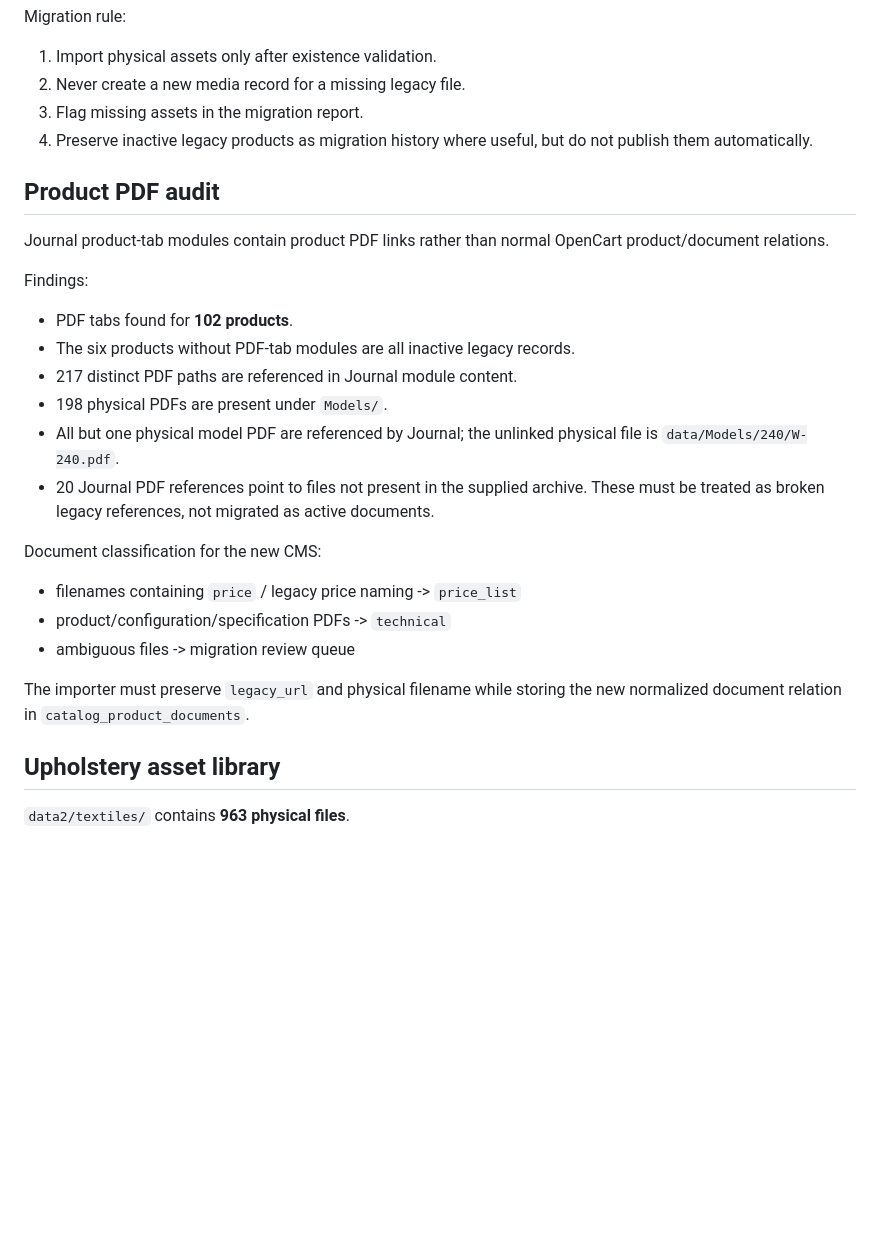
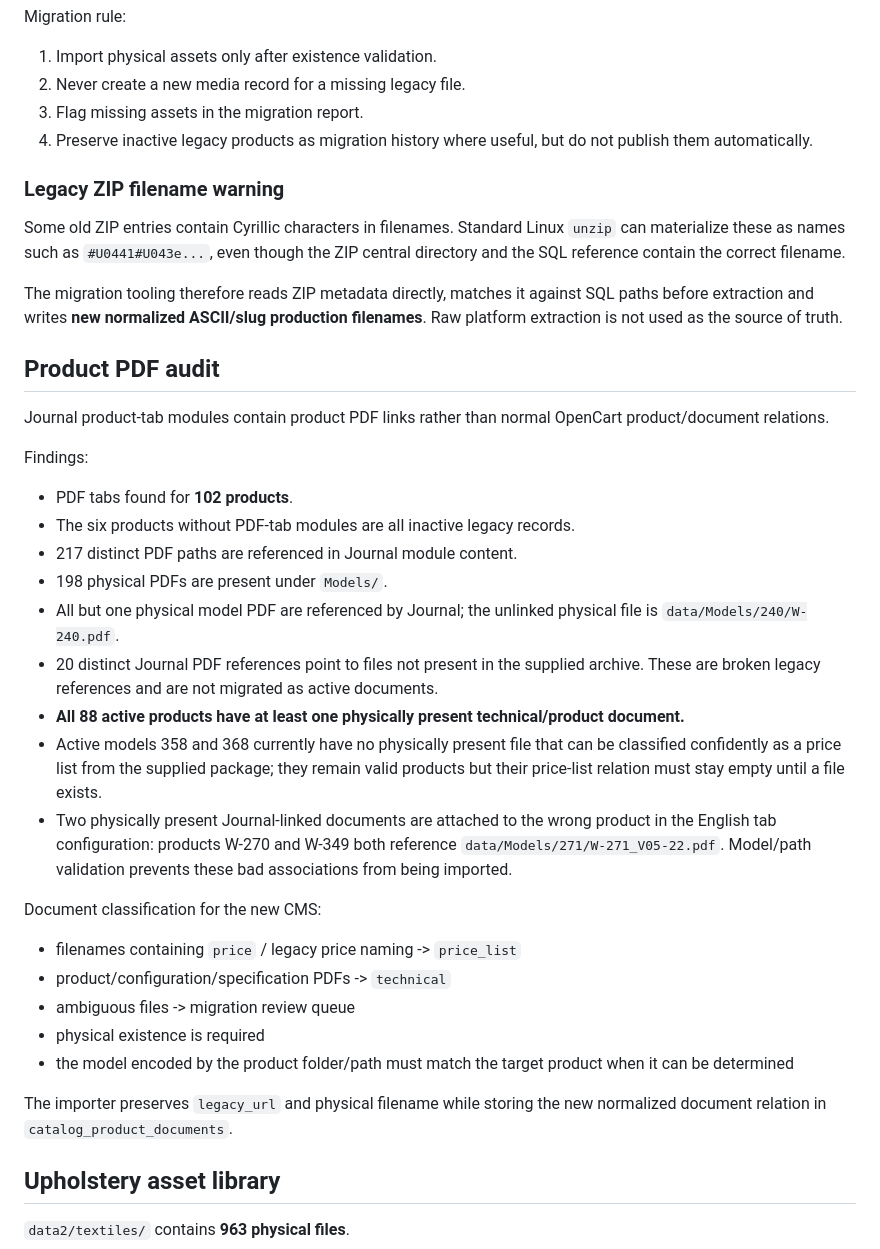
Before and after one commit to vasotohva/welga, a Markdown page: docs/asset-audit.md, the part around the change. Drawn GitHub-style; blank space fills up the shorter version.

Commit message:
Refine document and filename migration audit

```diff
--- a/docs/asset-audit.md
+++ b/docs/asset-audit.md
@@ -44,6 +44,12 @@ Migration rule:
 3. Flag missing assets in the migration report.
 4. Preserve inactive legacy products as migration history where useful, but do not publish them automatically.
 
+### Legacy ZIP filename warning
+
+Some old ZIP entries contain Cyrillic characters in filenames. Standard Linux `unzip` can materialize these as names such as `#U0441#U043e...`, even though the ZIP central directory and the SQL reference contain the correct filename.
+
+The migration tooling therefore reads ZIP metadata directly, matches it against SQL paths before extraction and writes **new normalized ASCII/slug production filenames**. Raw platform extraction is not used as the source of truth.
+
 ## Product PDF audit
 
 Journal product-tab modules contain product PDF links rather than normal OpenCart product/document relations.
@@ -55,15 +61,20 @@ Findings:
 - 217 distinct PDF paths are referenced in Journal module content.
 - 198 physical PDFs are present under `Models/`.
 - All but one physical model PDF are referenced by Journal; the unlinked physical file is `data/Models/240/W-240.pdf`.
-- 20 Journal PDF references point to files not present in the supplied archive. These must be treated as broken legacy references, not migrated as active documents.
+- 20 distinct Journal PDF references point to files not present in the supplied archive. These are broken legacy references and are not migrated as active documents.
+- **All 88 active products have at least one physically present technical/product document.**
+- Active models 358 and 368 currently have no physically present file that can be classified confidently as a price list from the supplied package; they remain valid products but their price-list relation must stay empty until a file exists.
+- Two physically present Journal-linked documents are attached to the wrong product in the English tab configuration: products W-270 and W-349 both reference `data/Models/271/W-271_V05-22.pdf`. Model/path validation prevents these bad associations from being imported.
 
 Document classification for the new CMS:
 
 - filenames containing `price` / legacy price naming -> `price_list`
 - product/configuration/specification PDFs -> `technical`
 - ambiguous files -> migration review queue
+- physical existence is required
+- the model encoded by the product folder/path must match the target product when it can be determined
 
-The importer must preserve `legacy_url` and physical filename while storing the new normalized document relation in `catalog_product_documents`.
+The importer preserves `legacy_url` and physical filename while storing the new normalized document relation in `catalog_product_documents`.
 
 ## Upholstery asset library
 
```
